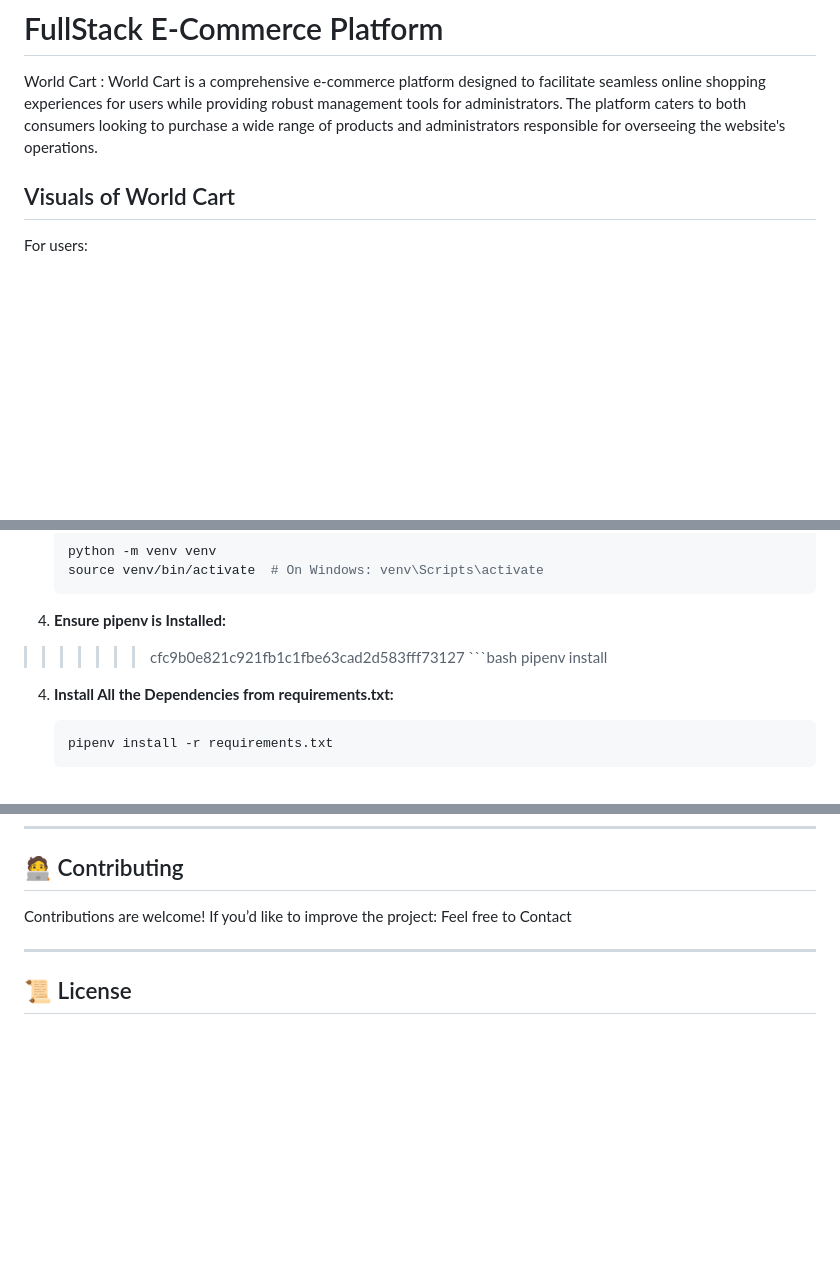
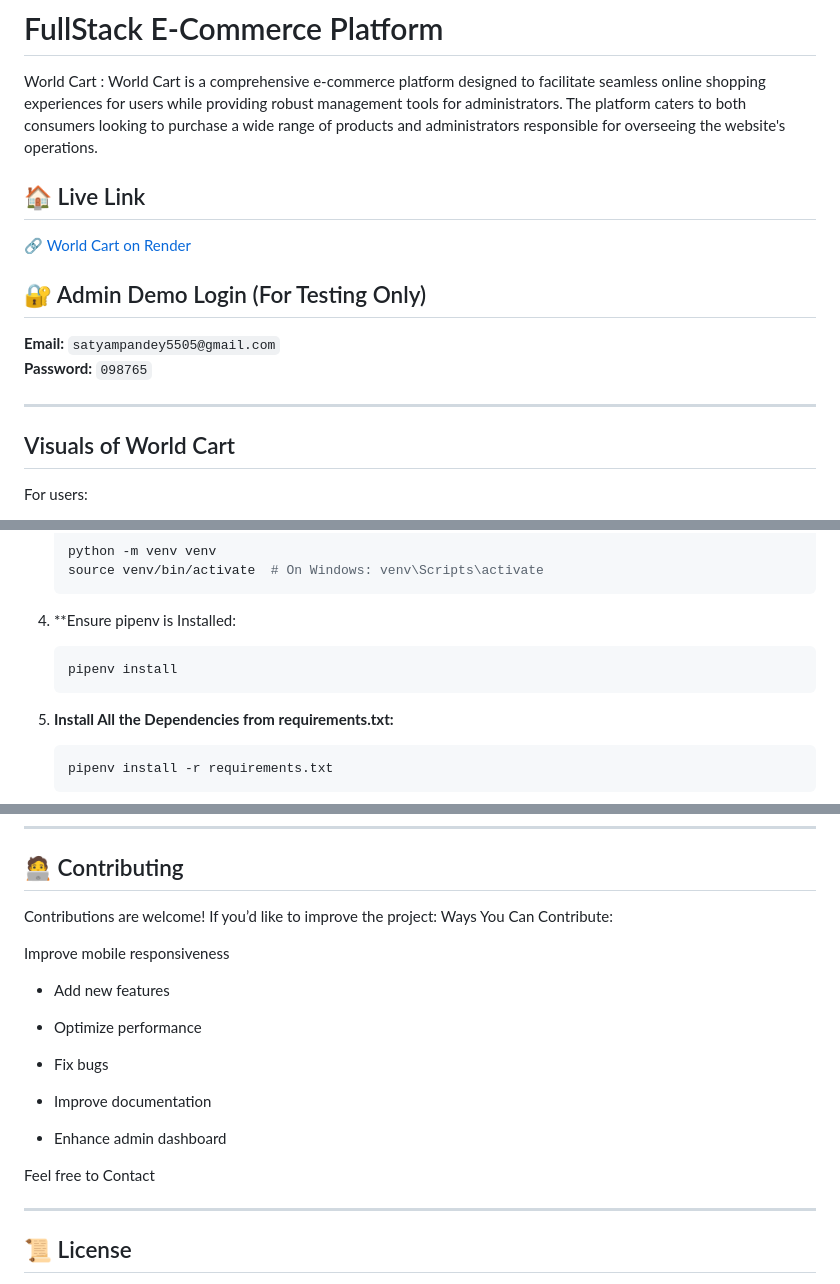
Before and after one commit to satyampandey444/World_Cart_Fullstack_E-Commerce-Platform, a Markdown page: README.md, 3 parts joined by grey strips. GitHub-like rendering; blank space fills up the shorter version.

````diff
--- a/README.md
+++ b/README.md
@@ -3,7 +3,15 @@
 
 World Cart : World Cart is a comprehensive e-commerce platform designed to facilitate seamless online shopping experiences for users while providing robust management tools for administrators. The platform caters to both consumers looking to purchase a wide range of products and administrators responsible for overseeing the website's operations.
 
+## 🏠 Live Link
 
+🔗 [World Cart on Render](https://world-cart-fullstack-e-commerce-platform.onrender.com)
+
+## 🔐 Admin Demo Login (For Testing Only)
+**Email:** `satyampandey5505@gmail.com`
+**Password:** `098765`
+
+---
 
 ## Visuals of World Cart
 
@@ -39,8 +47,7 @@ To set up the project, follow these steps:
     python -m venv venv
     source venv/bin/activate  # On Windows: venv\Scripts\activate
     ```
-3. **Ensure pipenv is Installed:**
->>>>>>> cfc9b0e821c921fb1c1fbe63cad2d583fff73127
+3. **Ensure pipenv is Installed:
     ```bash
     pipenv install
 4. **Install All the Dependencies from requirements.txt:**
@@ -91,6 +98,20 @@ World_Cart_Fullstack_E-Commerce-Platform/
 
 Contributions are welcome!
 If you’d like to improve the project:
+Ways You Can Contribute:
+
+Improve mobile responsiveness
+
+* Add new features
+
+* Optimize performance
+
+* Fix bugs
+
+* Improve documentation
+
+* Enhance admin dashboard
+
 Feel free to Contact
 
 ---
````
